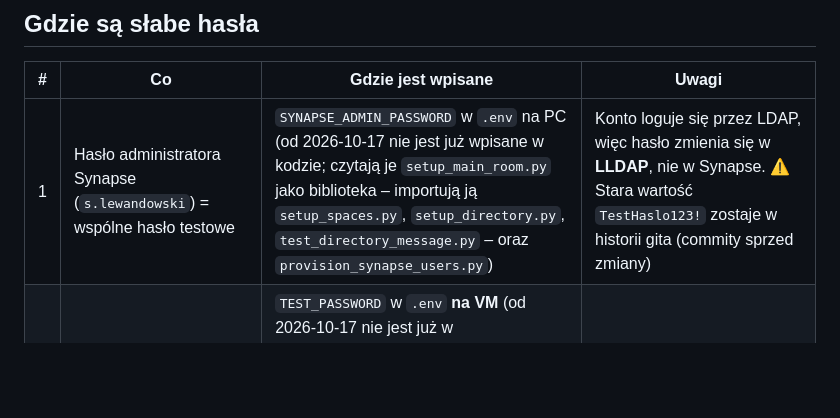
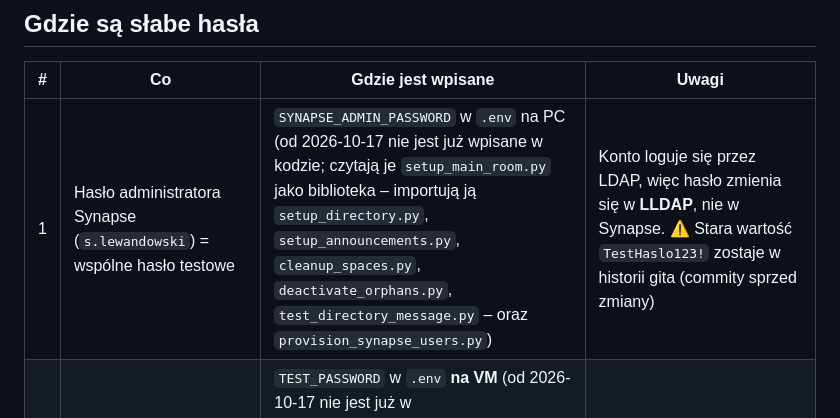
Before and after one commit to VolkerNemrod/matrix, a Markdown page: docs/rotacja-hasel-poc.md, the part around the change. GitHub-like rendering; blank space fills up the shorter version.

```diff
--- a/docs/rotacja-hasel-poc.md
+++ b/docs/rotacja-hasel-poc.md
@@ -8,7 +8,7 @@
 
 | # | Co | Gdzie jest wpisane | Uwagi |
 |---|---|---|---|
-| 1 | Hasło administratora Synapse (`s.lewandowski`) = wspólne hasło testowe | `SYNAPSE_ADMIN_PASSWORD` w `.env` na PC (od 2026-10-17 nie jest już wpisane w kodzie; czytają je `setup_main_room.py` jako biblioteka – importują ją `setup_spaces.py`, `setup_directory.py`, `test_directory_message.py` – oraz `provision_synapse_users.py`) | Konto loguje się przez LDAP, więc hasło zmienia się w **LLDAP**, nie w Synapse. ⚠️ Stara wartość `TestHaslo123!` zostaje w historii gita (commity sprzed zmiany) |
+| 1 | Hasło administratora Synapse (`s.lewandowski`) = wspólne hasło testowe | `SYNAPSE_ADMIN_PASSWORD` w `.env` na PC (od 2026-10-17 nie jest już wpisane w kodzie; czytają je `setup_main_room.py` jako biblioteka – importują ją `setup_directory.py`, `setup_announcements.py`, `cleanup_spaces.py`, `deactivate_orphans.py`, `test_directory_message.py` – oraz `provision_synapse_users.py`) | Konto loguje się przez LDAP, więc hasło zmienia się w **LLDAP**, nie w Synapse. ⚠️ Stara wartość `TestHaslo123!` zostaje w historii gita (commity sprzed zmiany) |
 | 2 | Wspólne hasło ok. 200 kont testowych (Etap B0) | `TEST_PASSWORD` w `.env` **na VM** (od 2026-10-17 nie jest już w `seed_test_employees.py` ani w wygenerowanym `set_test_passwords.sh`; skrypt czyta je po `source .env`); wg README dotychczasowa wartość to `TestHaslo123!` | `set_test_passwords.sh` jest generowany i ignorowany przez git; nie zawiera już hasła, tylko loginy |
 | 3 | `POSTGRES_PASSWORD` | `.env` **oraz** `synapse/homeserver.yaml` (`database.args.password`) | Postgres zapisuje hasło w wolumenie przy pierwszym starcie |
 | 4 | `TURN_SECRET` | `.env` **oraz** `synapse/homeserver.yaml` (`turn_shared_secret`) | |
```
Also changed, not shown: docs/administrowanie.md (+1 -1 lines).
